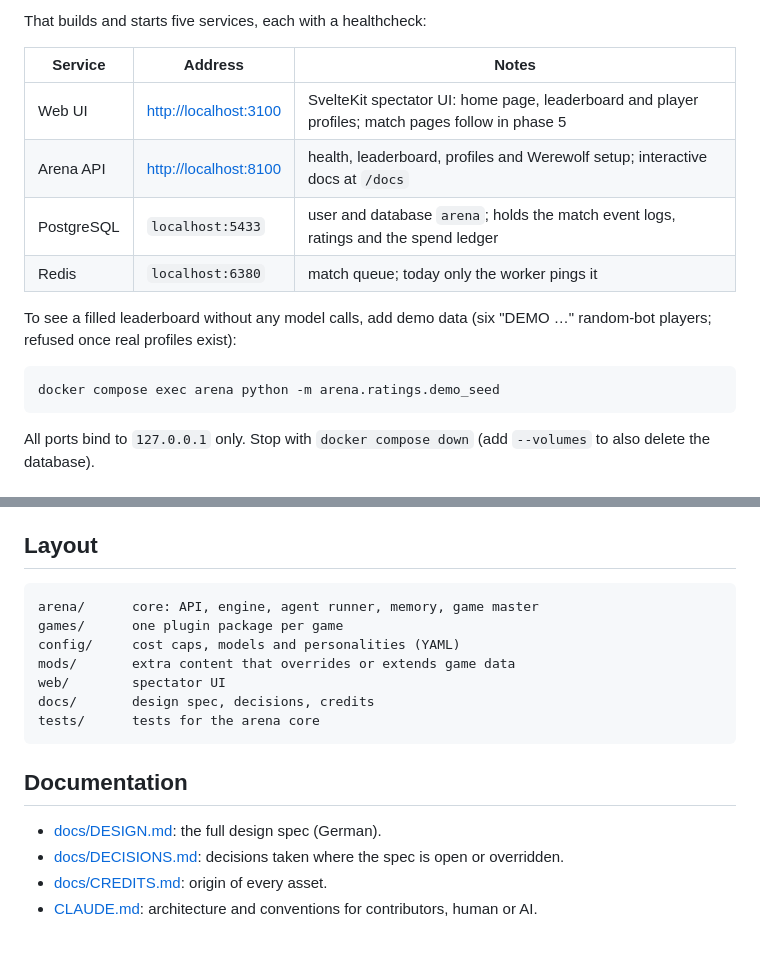
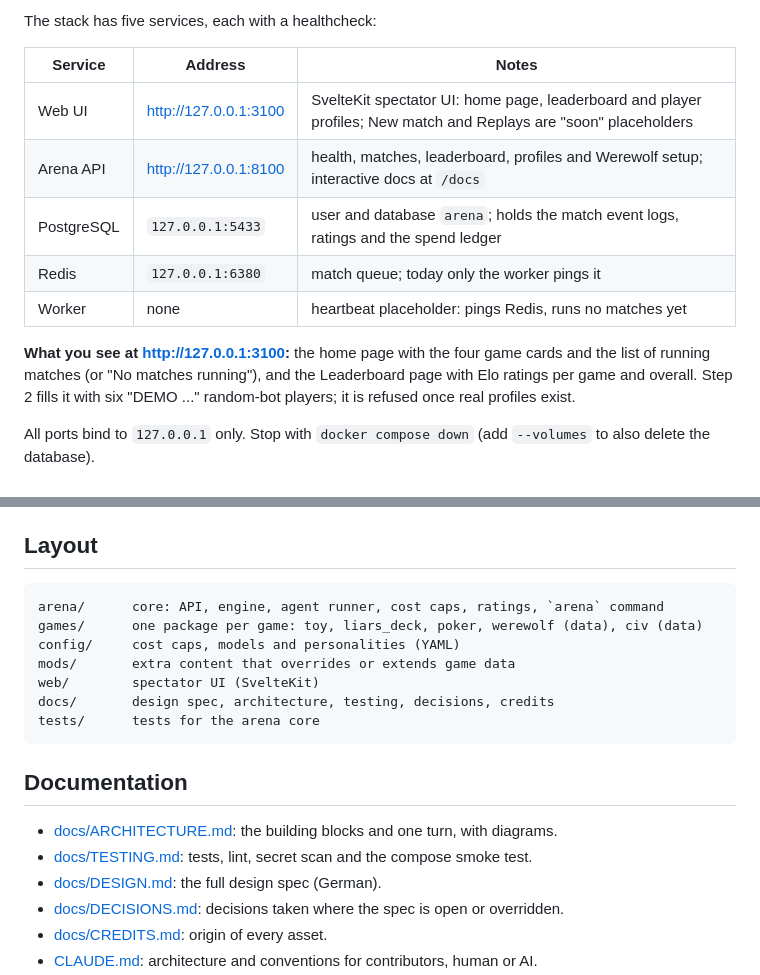
Before and after one commit to NwebNotFound/aigameversus, a Markdown page: README.md, 2 parts joined by grey strips. Drawn GitHub-style; blank space fills up the shorter version.

````diff
--- a/README.md
+++ b/README.md
@@ -35,20 +43,19 @@ docker compose up --build
 ```
 
-That builds and starts five services, each with a healthcheck:
+The stack has five services, each with a healthcheck:
 
 | Service | Address | Notes |
 | --- | --- | --- |
-| Web UI | <http://localhost:3100> | SvelteKit spectator UI: home page, leaderboard and player profiles; match pages follow in phase 5 |
-| Arena API | <http://localhost:8100> | health, leaderboard, profiles and Werewolf setup; interactive docs at `/docs` |
-| PostgreSQL | `localhost:5433` | user and database `arena`; holds the match event logs, ratings and the spend ledger |
-| Redis | `localhost:6380` | match queue; today only the worker pings it |
+| Web UI | <http://127.0.0.1:3100> | SvelteKit spectator UI: home page, leaderboard and player profiles; New match and Replays are "soon" placeholders |
+| Arena API | <http://127.0.0.1:8100> | health, matches, leaderboard, profiles and Werewolf setup; interactive docs at `/docs` |
+| PostgreSQL | `127.0.0.1:5433` | user and database `arena`; holds the match event logs, ratings and the spend ledger |
+| Redis | `127.0.0.1:6380` | match queue; today only the worker pings it |
+| Worker | none | heartbeat placeholder: pings Redis, runs no matches yet |
 
-To see a filled leaderboard without any model calls, add demo data (six
-"DEMO …" random-bot players; refused once real profiles exist):
-
-```bash
-docker compose exec arena python -m arena.ratings.demo_seed
-```
+**What you see at <http://127.0.0.1:3100>:** the home page with the four game
+cards and the list of running matches (or "No matches running"), and the
+Leaderboard page with Elo ratings per game and overall. Step 2 fills it with
+six "DEMO ..." random-bot players; it is refused once real profiles exist.
 
 All ports bind to `127.0.0.1` only. Stop with `docker compose down` (add
 `--volumes` to also delete the database).
@@ -137,17 +183,19 @@ On Windows, run these in Git Bash with `PYTHONIOENCODING=utf-8`; see
 ## Layout
 
 ```
-arena/      core: API, engine, agent runner, memory, game master
-games/      one plugin package per game
+arena/      core: API, engine, agent runner, cost caps, ratings, `arena` command
+games/      one package per game: toy, liars_deck, poker, werewolf (data), civ (data)
 config/     cost caps, models and personalities (YAML)
 mods/       extra content that overrides or extends game data
-web/        spectator UI
-docs/       design spec, decisions, credits
+web/        spectator UI (SvelteKit)
+docs/       design spec, architecture, testing, decisions, credits
 tests/      tests for the arena core
 ```
 
 ## Documentation
 
+- [docs/ARCHITECTURE.md](docs/ARCHITECTURE.md): the building blocks and one turn, with diagrams.
+- [docs/TESTING.md](docs/TESTING.md): tests, lint, secret scan and the compose smoke test.
 - [docs/DESIGN.md](docs/DESIGN.md): the full design spec (German).
 - [docs/DECISIONS.md](docs/DECISIONS.md): decisions taken where the spec is open or overridden.
 - [docs/CREDITS.md](docs/CREDITS.md): origin of every asset.
````
Also changed, not shown: other parts of README.md (+63 -16 lines), docs/images/web-home-1280.png, docs/images/web-home-375.png, docs/images/web-leaderboard-1280.png, docs/images/web-leaderboard-375.png.
